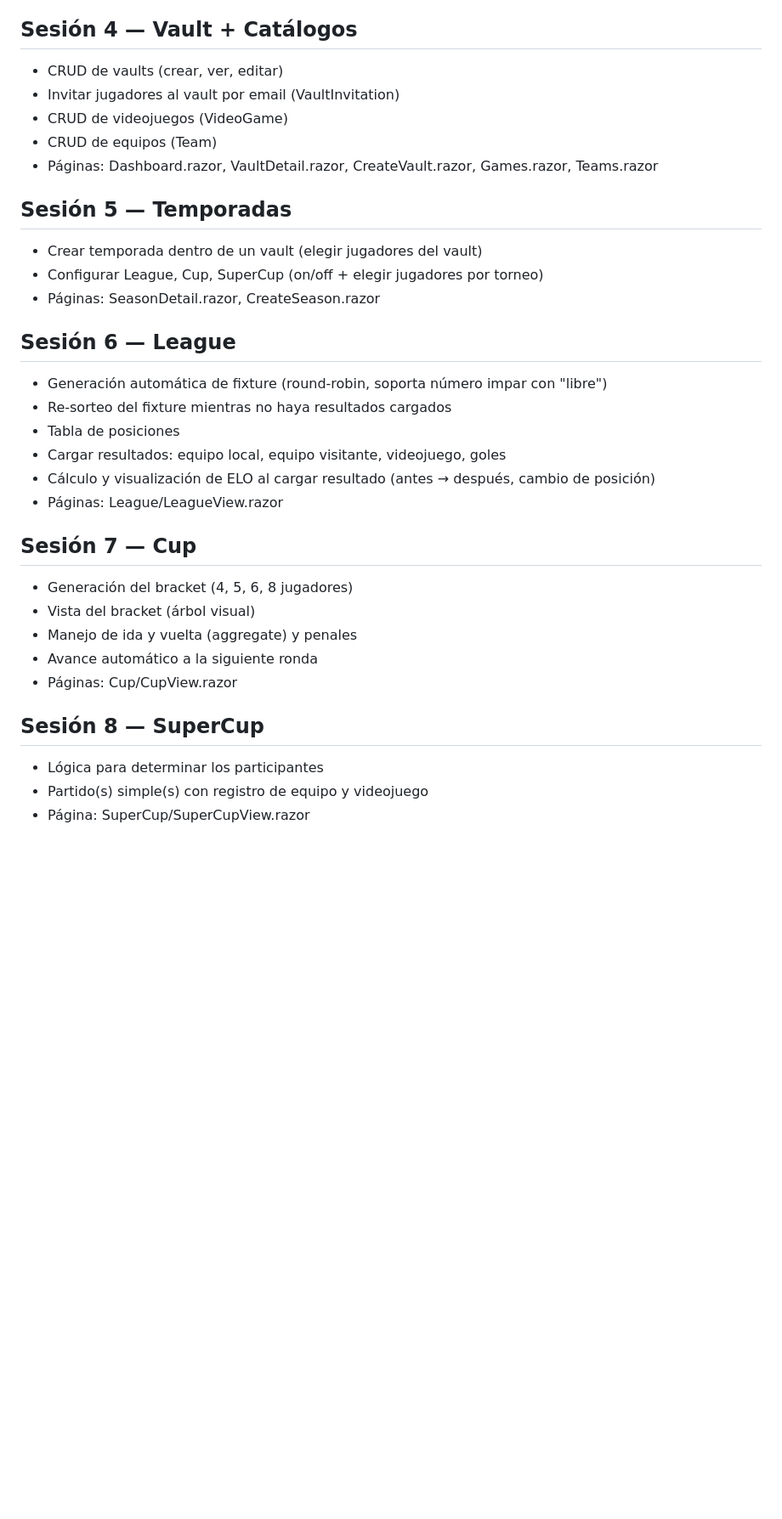
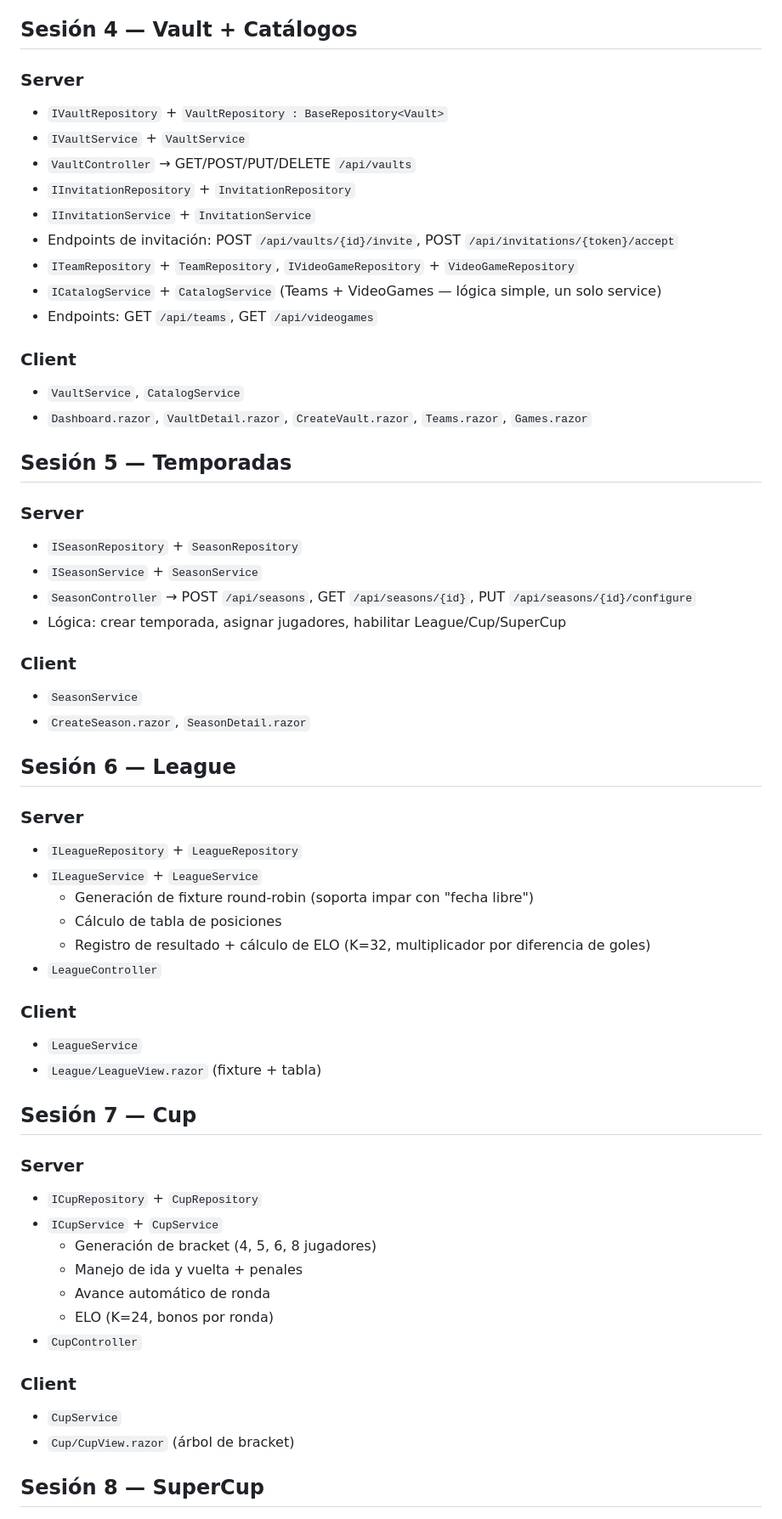
Before and after one commit to nicolasroumec/Futelo, a Markdown page: docs/roadmap.md, the part around one of its changes. Shown at 85% size. GitHub-like rendering; blank space fills up the shorter version.

Commit message:
docs: update roadmap with layered architecture pattern

```diff
--- a/docs/roadmap.md
+++ b/docs/roadmap.md
@@ -21,33 +49,61 @@
 
 ## Sesión 4 — Vault + Catálogos
-- CRUD de vaults (crear, ver, editar)
-- Invitar jugadores al vault por email (VaultInvitation)
-- CRUD de videojuegos (VideoGame)
-- CRUD de equipos (Team)
-- Páginas: Dashboard.razor, VaultDetail.razor, CreateVault.razor, Games.razor, Teams.razor
+
+### Server
+- `IVaultRepository` + `VaultRepository : BaseRepository<Vault>`
+- `IVaultService` + `VaultService`
+- `VaultController` → GET/POST/PUT/DELETE `/api/vaults`
+- `IInvitationRepository` + `InvitationRepository`
+- `IInvitationService` + `InvitationService`
+- Endpoints de invitación: POST `/api/vaults/{id}/invite`, POST `/api/invitations/{token}/accept`
+- `ITeamRepository` + `TeamRepository`, `IVideoGameRepository` + `VideoGameRepository`
+- `ICatalogService` + `CatalogService` (Teams + VideoGames — lógica simple, un solo service)
+- Endpoints: GET `/api/teams`, GET `/api/videogames`
+
+### Client
+- `VaultService`, `CatalogService`
+- `Dashboard.razor`, `VaultDetail.razor`, `CreateVault.razor`, `Teams.razor`, `Games.razor`
 
 ## Sesión 5 — Temporadas
-- Crear temporada dentro de un vault (elegir jugadores del vault)
-- Configurar League, Cup, SuperCup (on/off + elegir jugadores por torneo)
-- Páginas: SeasonDetail.razor, CreateSeason.razor
+
+### Server
+- `ISeasonRepository` + `SeasonRepository`
+- `ISeasonService` + `SeasonService`
+- `SeasonController` → POST `/api/seasons`, GET `/api/seasons/{id}`, PUT `/api/seasons/{id}/configure`
+- Lógica: crear temporada, asignar jugadores, habilitar League/Cup/SuperCup
+
+### Client
+- `SeasonService`
+- `CreateSeason.razor`, `SeasonDetail.razor`
 
 ## Sesión 6 — League
-- Generación automática de fixture (round-robin, soporta número impar con "libre")
-- Re-sorteo del fixture mientras no haya resultados cargados
-- Tabla de posiciones
-- Cargar resultados: equipo local, equipo visitante, videojuego, goles
-- Cálculo y visualización de ELO al cargar resultado (antes → después, cambio de posición)
-- Páginas: League/LeagueView.razor
+
+### Server
+- `ILeagueRepository` + `LeagueRepository`
+- `ILeagueService` + `LeagueService`
+  - Generación de fixture round-robin (soporta impar con "fecha libre")
+  - Cálculo de tabla de posiciones
+  - Registro de resultado + cálculo de ELO (K=32, multiplicador por diferencia de goles)
+- `LeagueController`
+
+### Client
+- `LeagueService`
+- `League/LeagueView.razor` (fixture + tabla)
 
 ## Sesión 7 — Cup
-- Generación del bracket (4, 5, 6, 8 jugadores)
-- Vista del bracket (árbol visual)
-- Manejo de ida y vuelta (aggregate) y penales
-- Avance automático a la siguiente ronda
-- Páginas: Cup/CupView.razor
+
+### Server
+- `ICupRepository` + `CupRepository`
+- `ICupService` + `CupService`
+  - Generación de bracket (4, 5, 6, 8 jugadores)
+  - Manejo de ida y vuelta + penales
+  - Avance automático de ronda
+  - ELO (K=24, bonos por ronda)
+- `CupController`
+
+### Client
+- `CupService`
+- `Cup/CupView.razor` (árbol de bracket)
 
 ## Sesión 8 — SuperCup
-- Lógica para determinar los participantes
-- Partido(s) simple(s) con registro de equipo y videojuego
-- Página: SuperCup/SuperCupView.razor
 
```
Also changed, not shown: other parts of docs/roadmap.md (+60 -36 lines).
